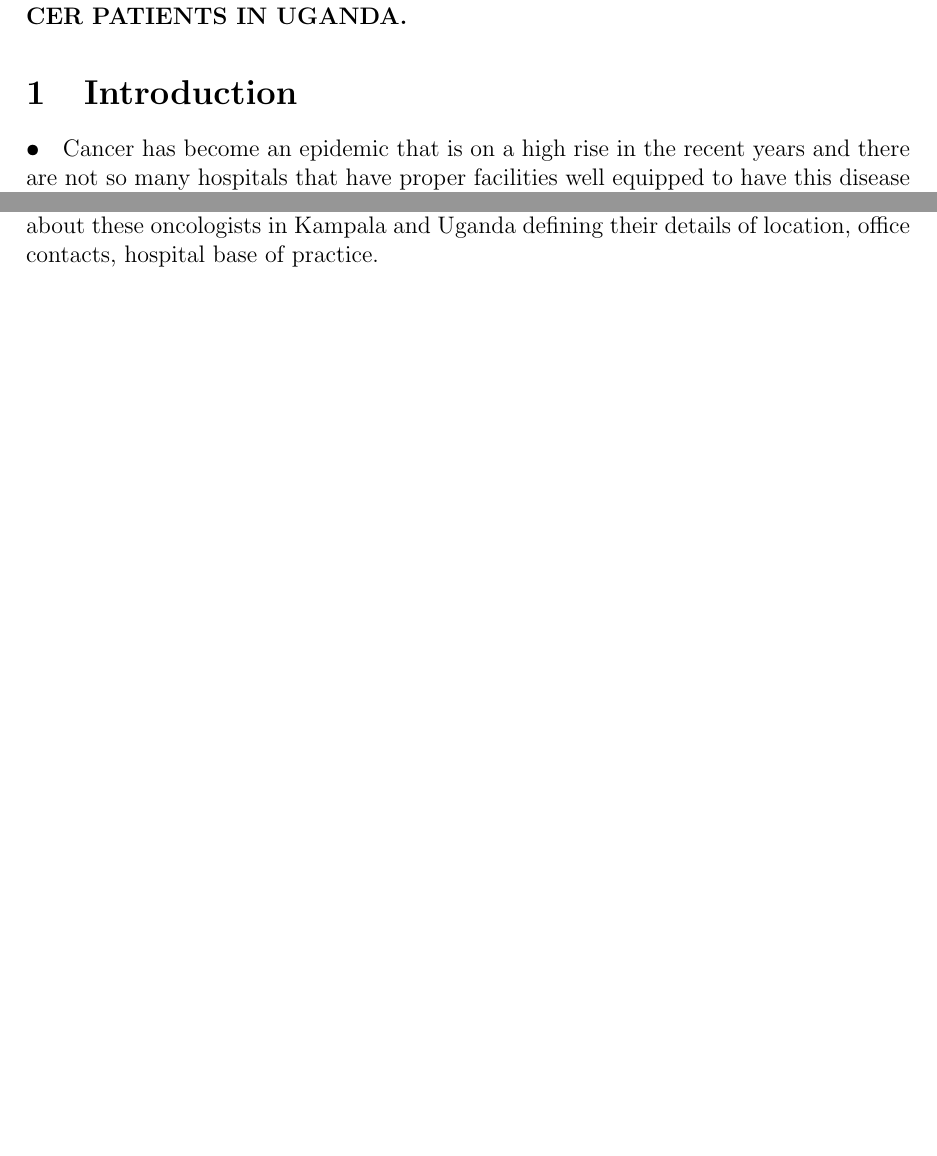
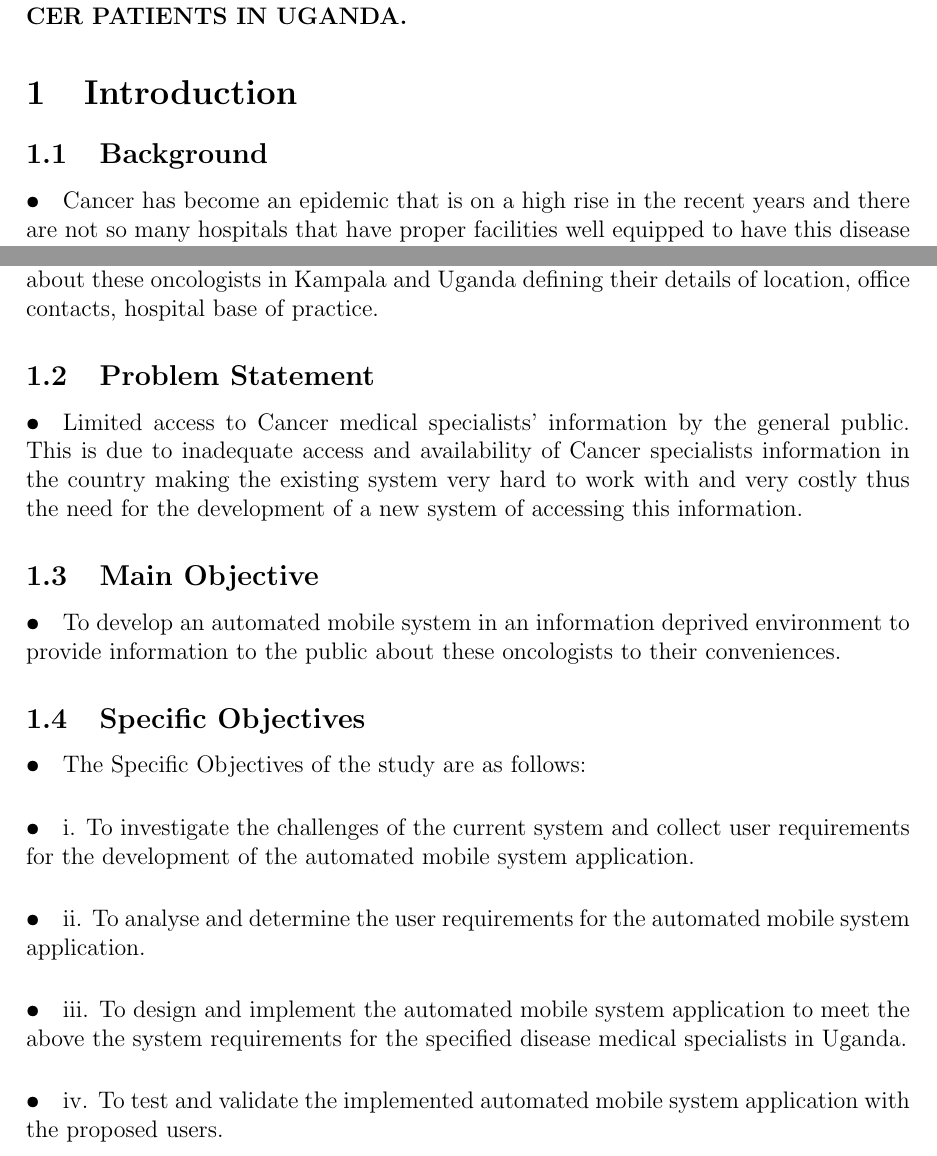
Before and after one commit to grouptwelf/Research-Methodology, a LaTeX document (Group proposal/proposal.tex): two parts of pages 2 and 3 of 3, joined at a grey line, cut so that both start at the same text, the shorter picture padded with empty space. Compiled offline with pdfLaTeX.

Commit message:
Update proposal.tex

```diff
--- a/Group proposal/proposal.tex
+++ b/Group proposal/proposal.tex
@@ -43,6 +43,7 @@ Lecturer: ERNEST MWEBAZE \\
 
 
 \section{Introduction}
+\subsection{Background}
 
 \paragraph{•}Cancer has become an epidemic that is on a high rise in the recent years and there are not so many hospitals that have proper facilities well equipped to have this disease treated properly and mortality rates are rising as the victims are taken to their early graves as due to a lack of proper treatment since well-defined information details about these Cancer oncologists specialised in treating Cancer in Uganda.
 
@@ -56,4 +57,18 @@ Lecturer: ERNEST MWEBAZE \\
 
 \paragraph{•}The automated mobile application will help narrow this inadequacy of information about these oncologists in Kampala and Uganda defining their details of location, office contacts, hospital base of practice.
 
+\subsection{Problem Statement}
+\paragraph{•}Limited access to Cancer medical specialists’ information by the general public. This is due to inadequate access and availability of Cancer specialists information in the country making the existing system very hard to work with and very costly thus the need for the development of a new system of accessing this information.
+
+\subsection{Main Objective}
+\paragraph{•}To develop an automated mobile system in an information deprived environment to provide information to the public about these oncologists to their conveniences.
+
+\subsection{Specific Objectives}
+\paragraph{•}The Specific Objectives of the study are as follows:
+\paragraph{•}i.	To investigate the challenges of the current system and collect user requirements for the development of the automated mobile system application.
+\paragraph{•}ii.	To analyse and determine the user requirements for the automated mobile system application.
+\paragraph{•}iii.	To design and implement the automated mobile system application to meet the above the system requirements for the specified disease medical specialists in Uganda.
+\paragraph{•}iv.	To test and validate the implemented automated mobile system application with the proposed users.
+
+
 \end{document}
```
